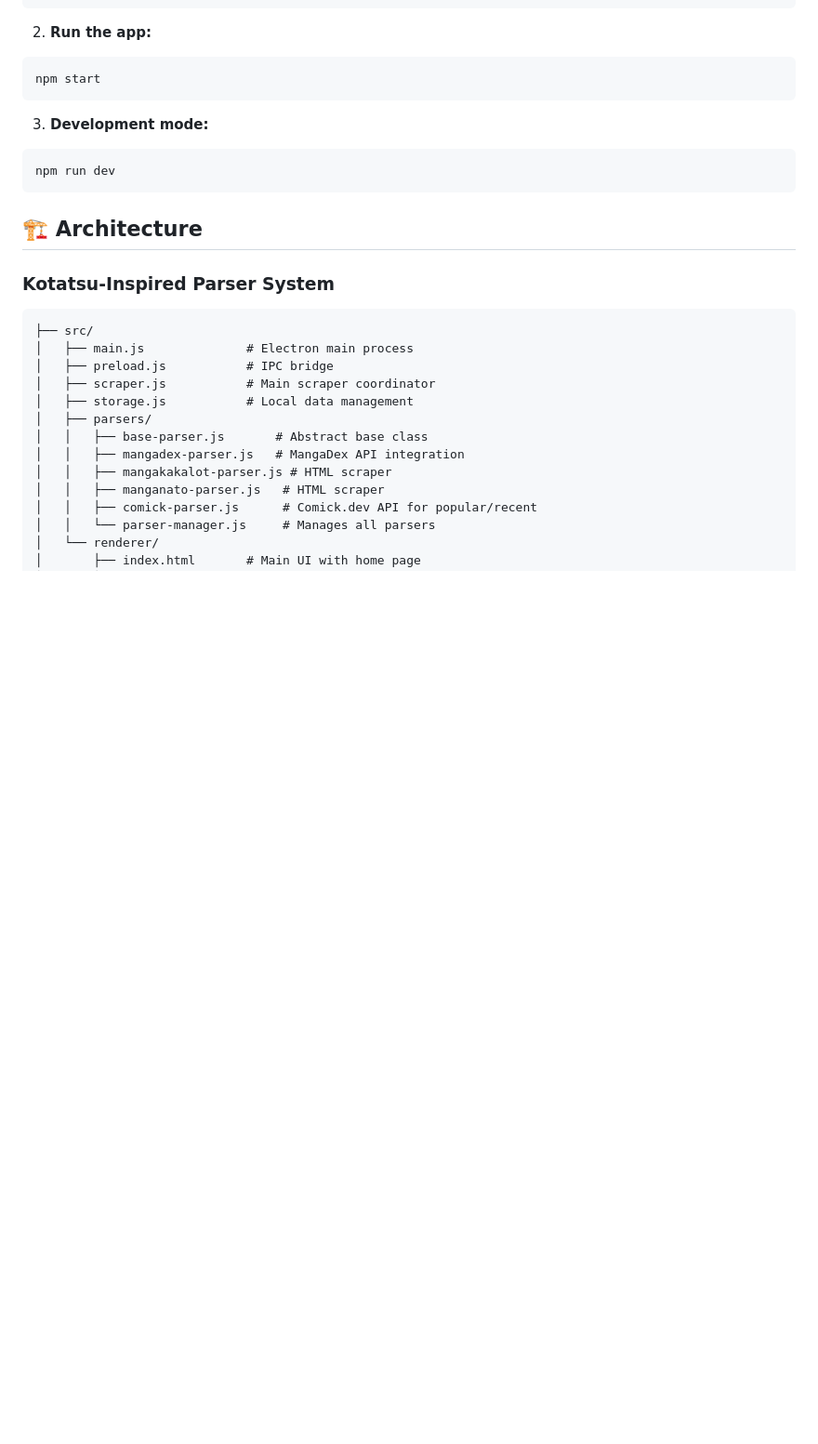
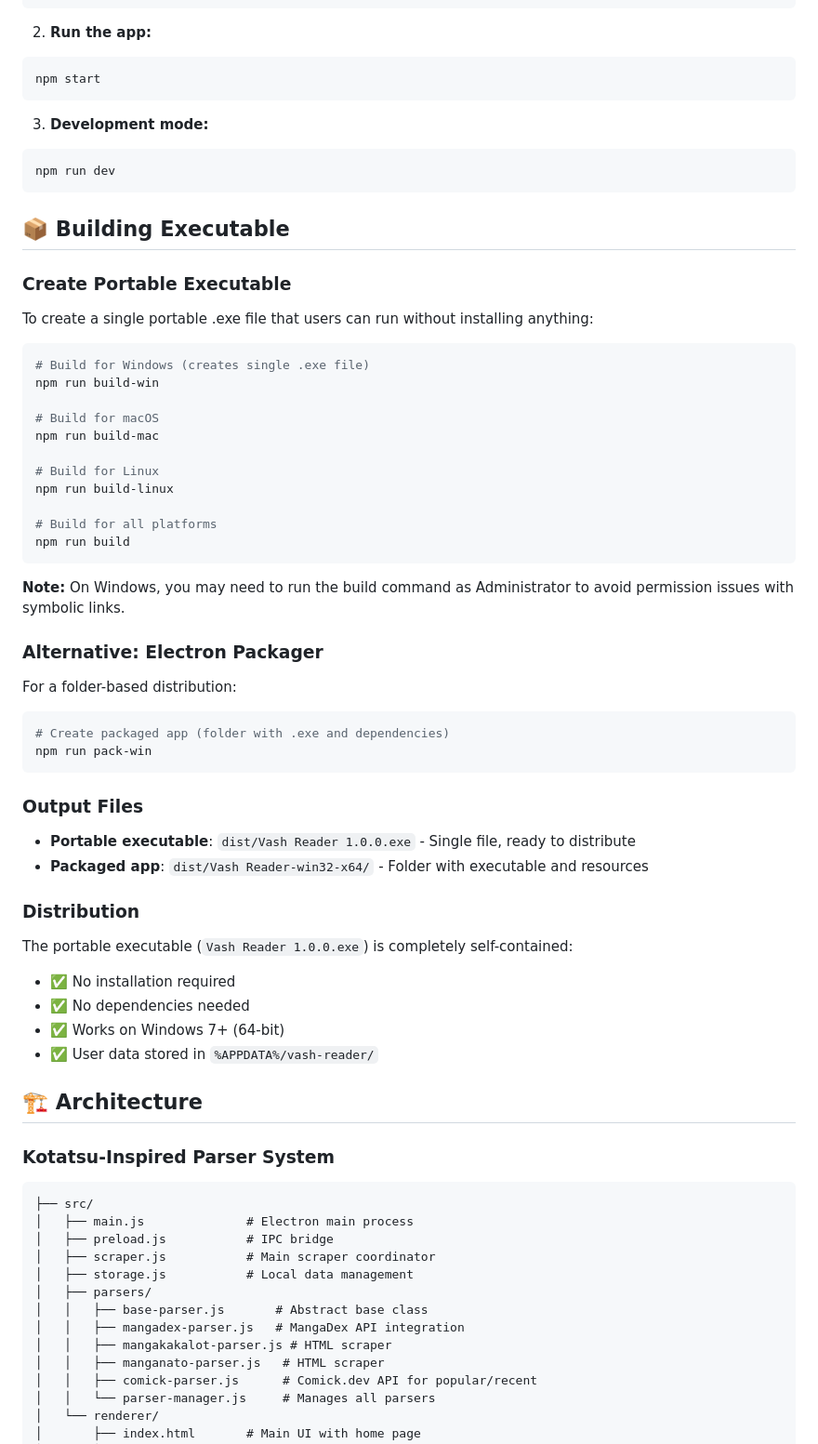
Before and after one commit to VashTetr/vash-reader, a Markdown page: README.md, the part around the change. Shown: that part at 93% size. Drawn GitHub-style; blank space fills up the shorter version.

Commit message:
added electron build steps

````diff
--- a/README.md
+++ b/README.md
@@ -43,6 +43,50 @@ npm start
 ```bash
 npm run dev
 ```
+
+## 📦 Building Executable
+
+### **Create Portable Executable**
+
+To create a single portable .exe file that users can run without installing anything:
+
+```bash
+# Build for Windows (creates single .exe file)
+npm run build-win
+
+# Build for macOS
+npm run build-mac
+
+# Build for Linux
+npm run build-linux
+
+# Build for all platforms
+npm run build
+```
+
+**Note:** On Windows, you may need to run the build command as Administrator to avoid permission issues with symbolic links.
+
+### **Alternative: Electron Packager**
+
+For a folder-based distribution:
+
+```bash
+# Create packaged app (folder with .exe and dependencies)
+npm run pack-win
+```
+
+### **Output Files**
+
+- **Portable executable**: `dist/Vash Reader 1.0.0.exe` - Single file, ready to distribute
+- **Packaged app**: `dist/Vash Reader-win32-x64/` - Folder with executable and resources
+
+### **Distribution**
+
+The portable executable (`Vash Reader 1.0.0.exe`) is completely self-contained:
+- ✅ No installation required
+- ✅ No dependencies needed
+- ✅ Works on Windows 7+ (64-bit)
+- ✅ User data stored in `%APPDATA%/vash-reader/`
 
 ## 🏗️ Architecture
 
````
